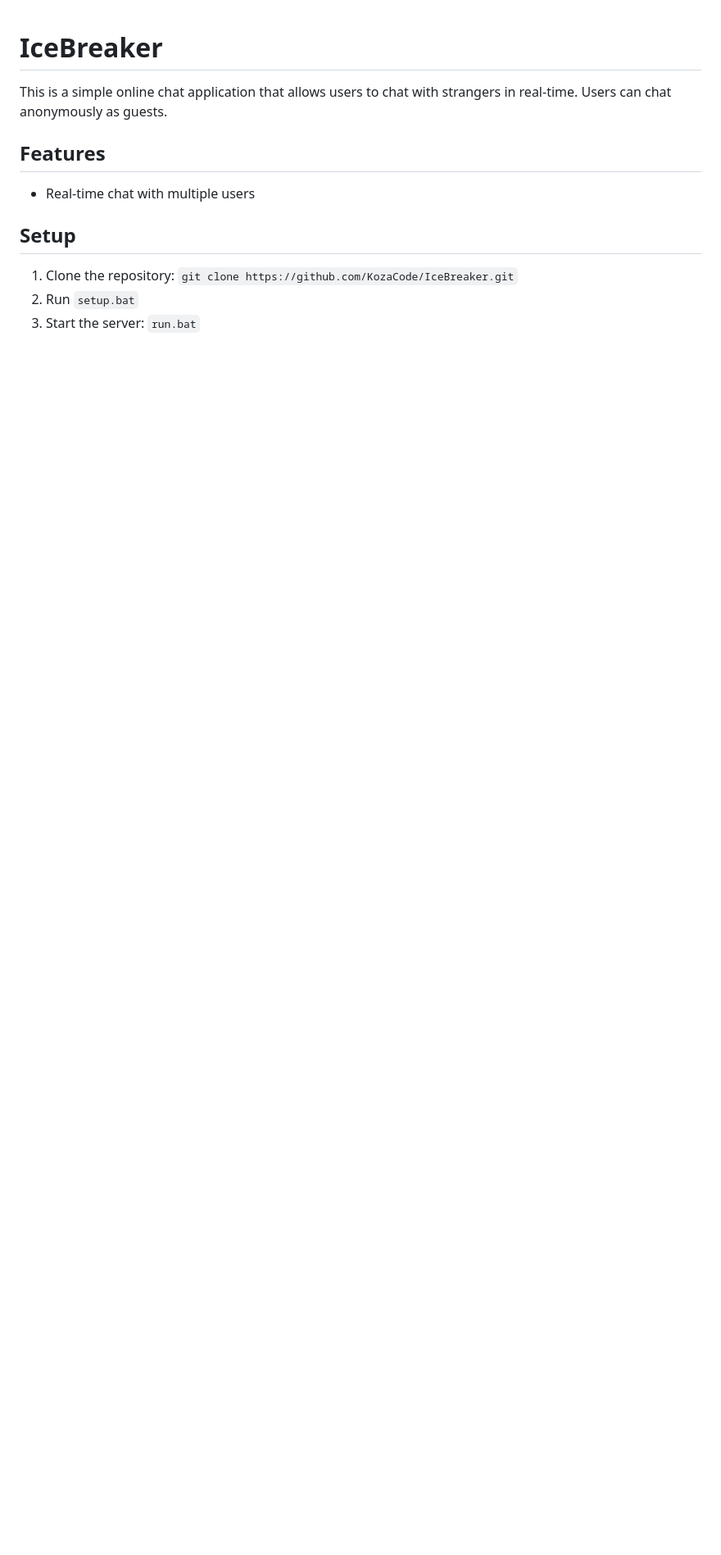
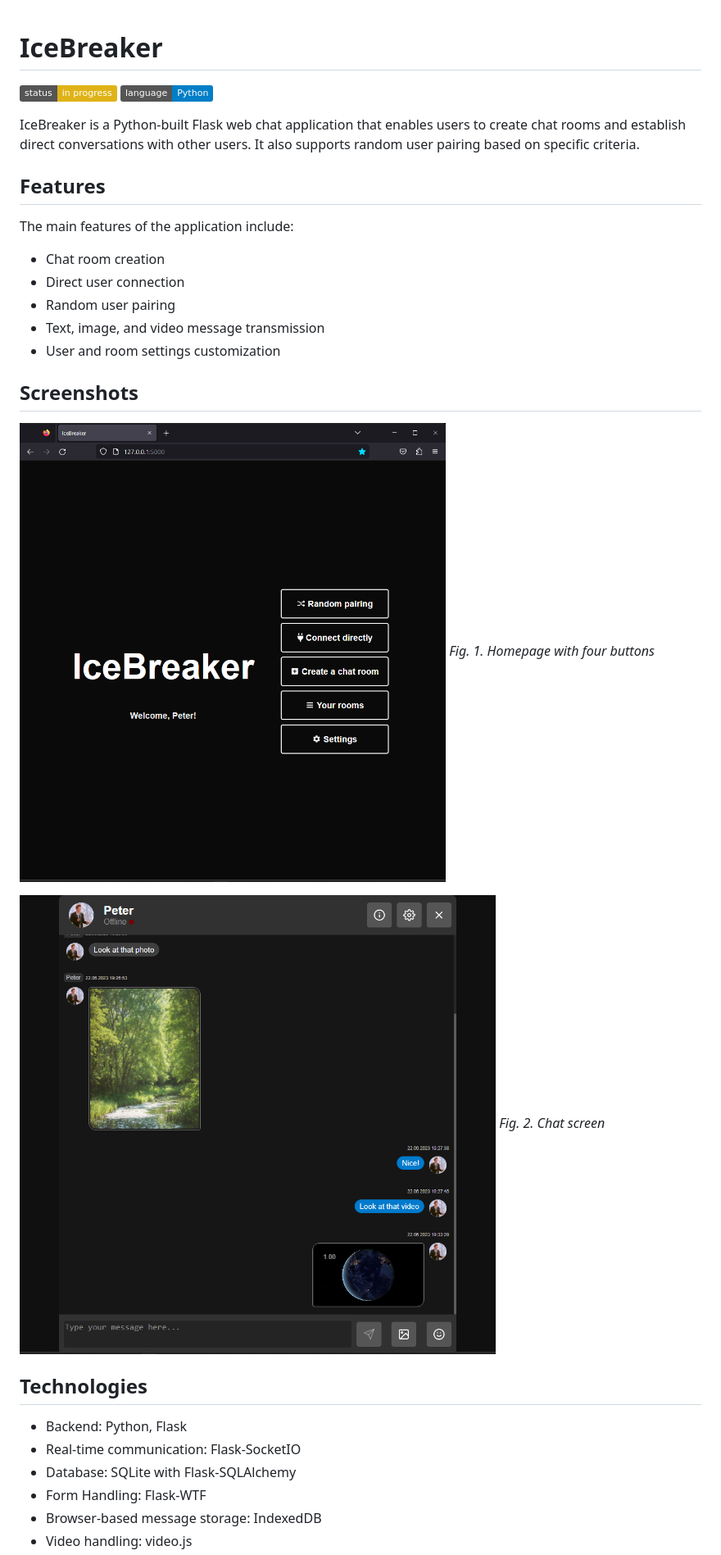
Before and after one commit to KozaCode/IceBreaker, a Markdown page: README.md, the part around the change printed below. Shown: that part at 82% size. Drawn GitHub-style; pictures changed too: image/README/1687463596466.png (added), image/README/1687463713073.png (added); badges without logos; blank space fills up the shorter version.

```diff
--- a/README.md
+++ b/README.md
@@ -1,13 +1,34 @@
 # IceBreaker
 
-This is a simple online chat application that allows users to chat with strangers in real-time. Users can chat anonymously as guests.
+![Status](https://img.shields.io/badge/status-in%20progress-yellow)
+![Language](https://img.shields.io/badge/language-Python-blue)
+
+IceBreaker is a Python-built Flask web chat application that enables users to create chat rooms and establish direct conversations with other users. It also supports random user pairing based on specific criteria.
 
 ## Features
 
-* Real-time chat with multiple users
+The main features of the application include:
 
-## Setup
+* Chat room creation
+* Direct user connection
+* Random user pairing
+* Text, image, and video message transmission
+* User and room settings customization
 
-1. Clone the repository: `git clone https://github.com/KozaCode/IceBreaker.git`
-2. Run `setup.bat`
-3. Start the server: `run.bat`
+## Screenshots
+
+![Homepage](image/README/1687463713073.png "Homepage")
+*Fig. 1. Homepage with four buttons*
+
+![Chat Screen](image/README/1687463596466.png "Chat Screen")
+*Fig. 2. Chat screen*
+
+## Technologies
+
+* Backend: Python, Flask
+* Real-time communication: Flask-SocketIO
+* Database: SQLite with Flask-SQLAlchemy
+* Form Handling: Flask-WTF
+* Browser-based message storage: IndexedDB
+* Video handling: video.js
+
```
Also changed, not shown: other parts of README.md (+23 -12 lines).
